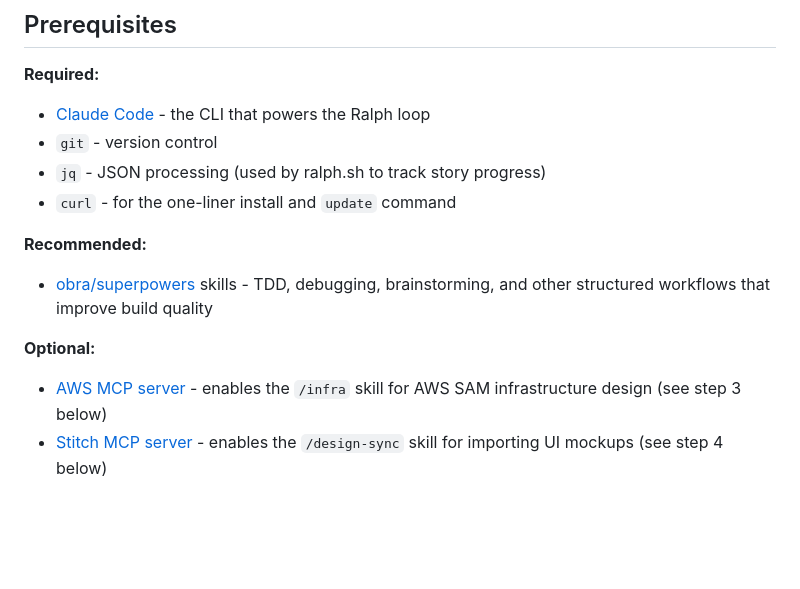
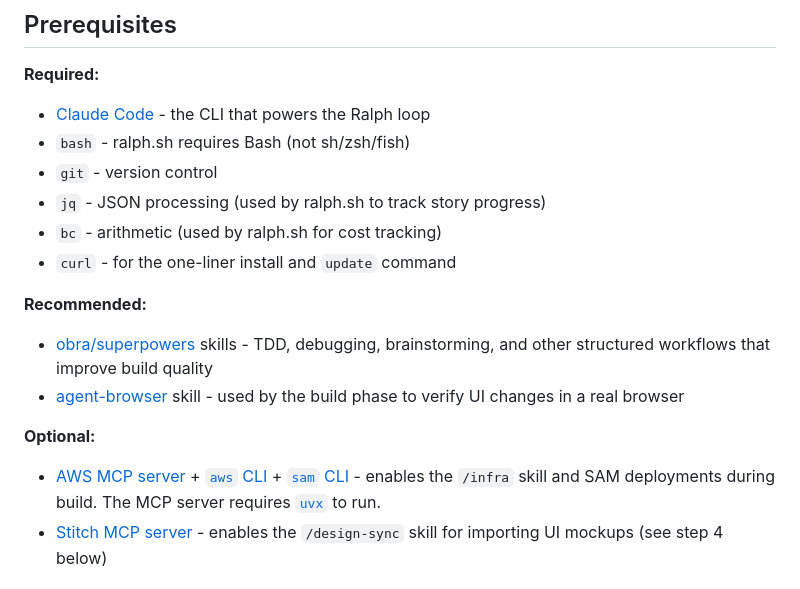
Before and after one commit to kifbv/kickoff, a Markdown page: README.md, the part around the change. Drawn GitHub-style; blank space fills up the shorter version.

Commit message:
docs: Add missing prerequisites (bash, bc, aws/sam CLI, uvx, agent-browser)
The prerequisites section was missing several tools actually required by
the scripts and prompts, which could cause confusing errors on minimal systems.

Co-Authored-By: Claude Opus 4.6 <noreply@anthropic.com>

```diff
--- a/README.md
+++ b/README.md
@@ -18,17 +18,20 @@ Kickoff guides you through a series of phases to take a greenfield project from
 **Required:**
 
 - [Claude Code](https://docs.anthropic.com/en/docs/claude-code) - the CLI that powers the Ralph loop
+- `bash` - ralph.sh requires Bash (not sh/zsh/fish)
 - `git` - version control
 - `jq` - JSON processing (used by ralph.sh to track story progress)
+- `bc` - arithmetic (used by ralph.sh for cost tracking)
 - `curl` - for the one-liner install and `update` command
 
 **Recommended:**
 
 - [obra/superpowers](https://github.com/obra/superpowers) skills - TDD, debugging, brainstorming, and other structured workflows that improve build quality
+- [agent-browser](https://github.com/anthropics/agent-browser) skill - used by the build phase to verify UI changes in a real browser
 
 **Optional:**
 
-- [AWS MCP server](https://awslabs.github.io/mcp/) - enables the `/infra` skill for AWS SAM infrastructure design (see step 3 below)
+- [AWS MCP server](https://awslabs.github.io/mcp/) + [`aws` CLI](https://aws.amazon.com/cli/) + [`sam` CLI](https://docs.aws.amazon.com/serverless-application-model/latest/developerguide/install-sam-cli.html) - enables the `/infra` skill and SAM deployments during build. The MCP server requires [`uvx`](https://docs.astral.sh/uv/) to run.
 - [Stitch MCP server](https://stitch.withgoogle.com/) - enables the `/design-sync` skill for importing UI mockups (see step 4 below)
 
 ## Quick Start
```
